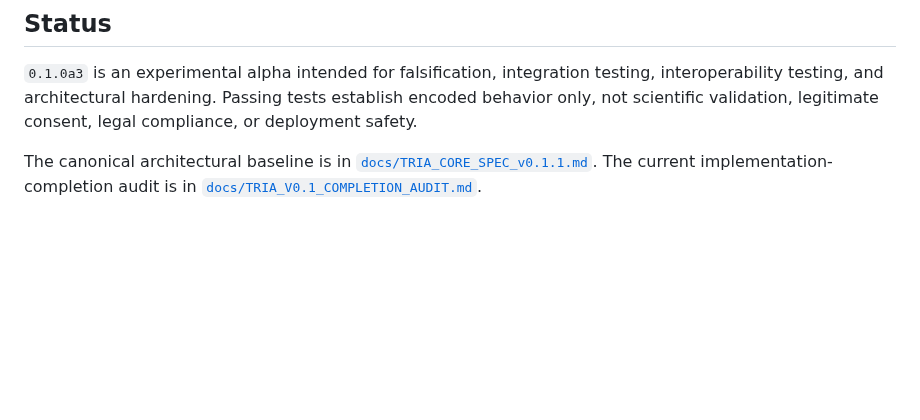
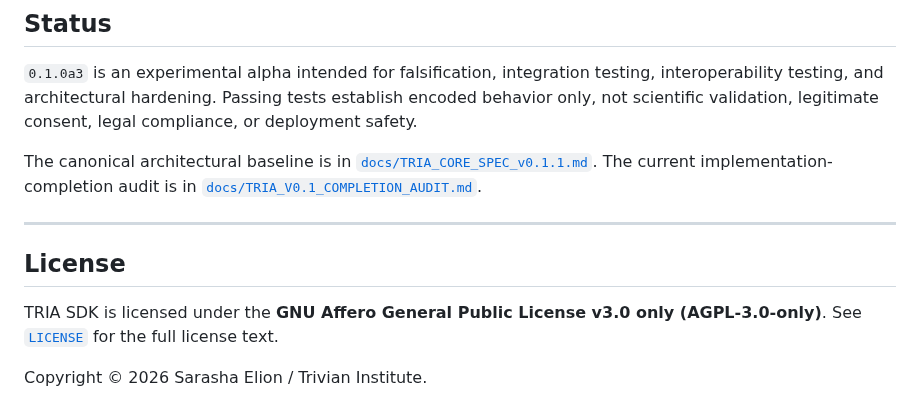
Before and after one commit to TrivianInstitute/tria-sdk, a Markdown page: README.md, the part around the change. Rendered like a GitHub page; blank space fills up the shorter version.

Commit message:
docs: add README license footer

```diff
--- a/README.md
+++ b/README.md
@@ -147,3 +147,11 @@ The current alpha compatibility envelope is:
 `0.1.0a3` is an experimental alpha intended for falsification, integration testing, interoperability testing, and architectural hardening. Passing tests establish encoded behavior only, not scientific validation, legitimate consent, legal compliance, or deployment safety.
 
 The canonical architectural baseline is in [`docs/TRIA_CORE_SPEC_v0.1.1.md`](docs/TRIA_CORE_SPEC_v0.1.1.md). The current implementation-completion audit is in [`docs/TRIA_V0.1_COMPLETION_AUDIT.md`](docs/TRIA_V0.1_COMPLETION_AUDIT.md).
+
+---
+
+## License
+
+TRIA SDK is licensed under the **GNU Affero General Public License v3.0 only (AGPL-3.0-only)**. See [`LICENSE`](LICENSE) for the full license text.
+
+Copyright © 2026 Sarasha Elion / Trivian Institute.
```
